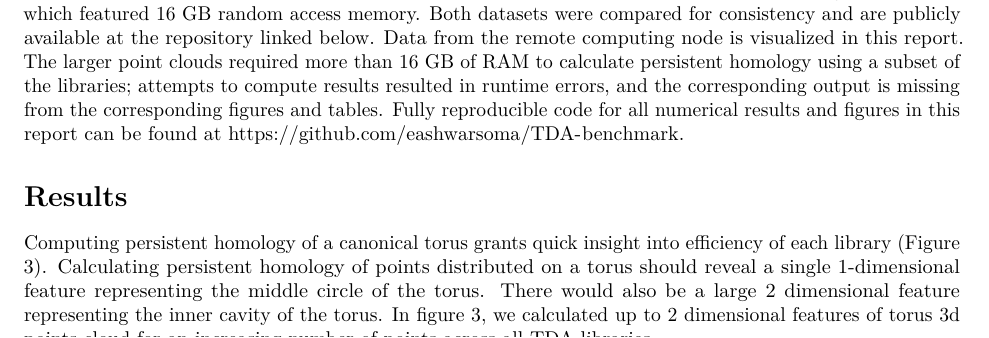
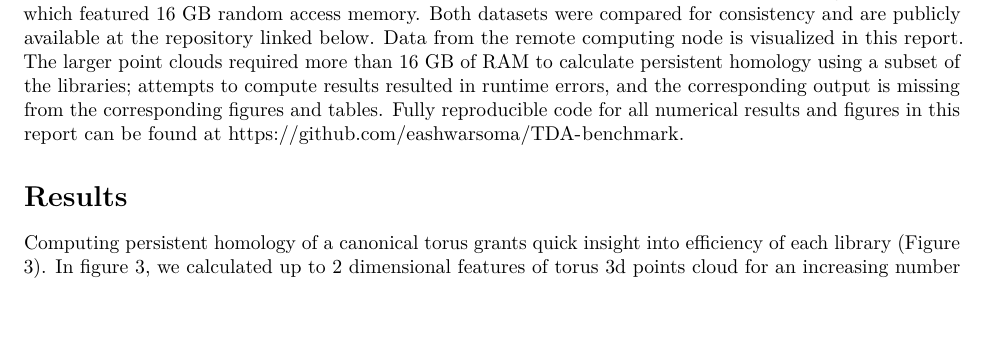
Before and after one commit to eashwarsoma/TDA-benchmark, an R Markdown document (tdabench-paper/tdabench.Rmd): part of page 4 of 9, cut so that both start at the same text, the shorter picture padded with empty space. Rendered offline with R 4.5, knitr and Pandoc, then LaTeX, with nearby package versions; drawn as R Markdown's standard PDF in place of the format the file asks for.

Commit message:
removed info not seen in figure

```diff
--- a/tdabench-paper/tdabench.Rmd
+++ b/tdabench-paper/tdabench.Rmd
@@ -145,7 +145,6 @@ Fully reproducible code for all numerical results and figures in this report can
 \section{Results}
 
 Computing persistent homology of a canonical torus grants quick insight into efficiency of each library (Figure \ref{fig:tor}).
-Calculating persistent homology of points distributed on a torus should reveal a single 1-dimensional feature representing the middle circle of the torus. There would also be a large 2 dimensional feature representing the inner cavity of the torus.
 In figure \ref{fig:tor}, we calculated up to 2 dimensional features of torus 3d points cloud for an increasing number of points across all TDA libraries.
 
 \begin{figure}
```
